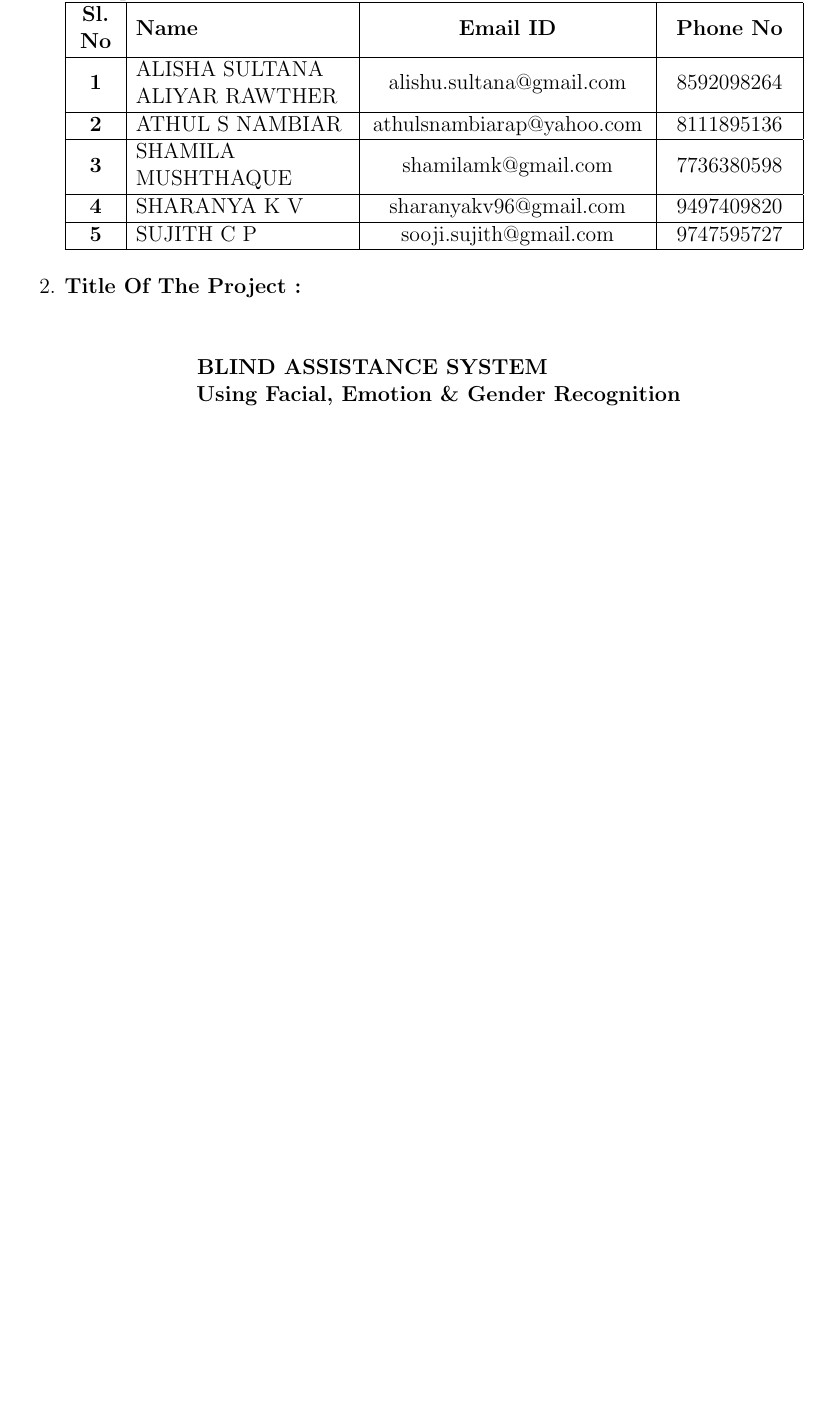
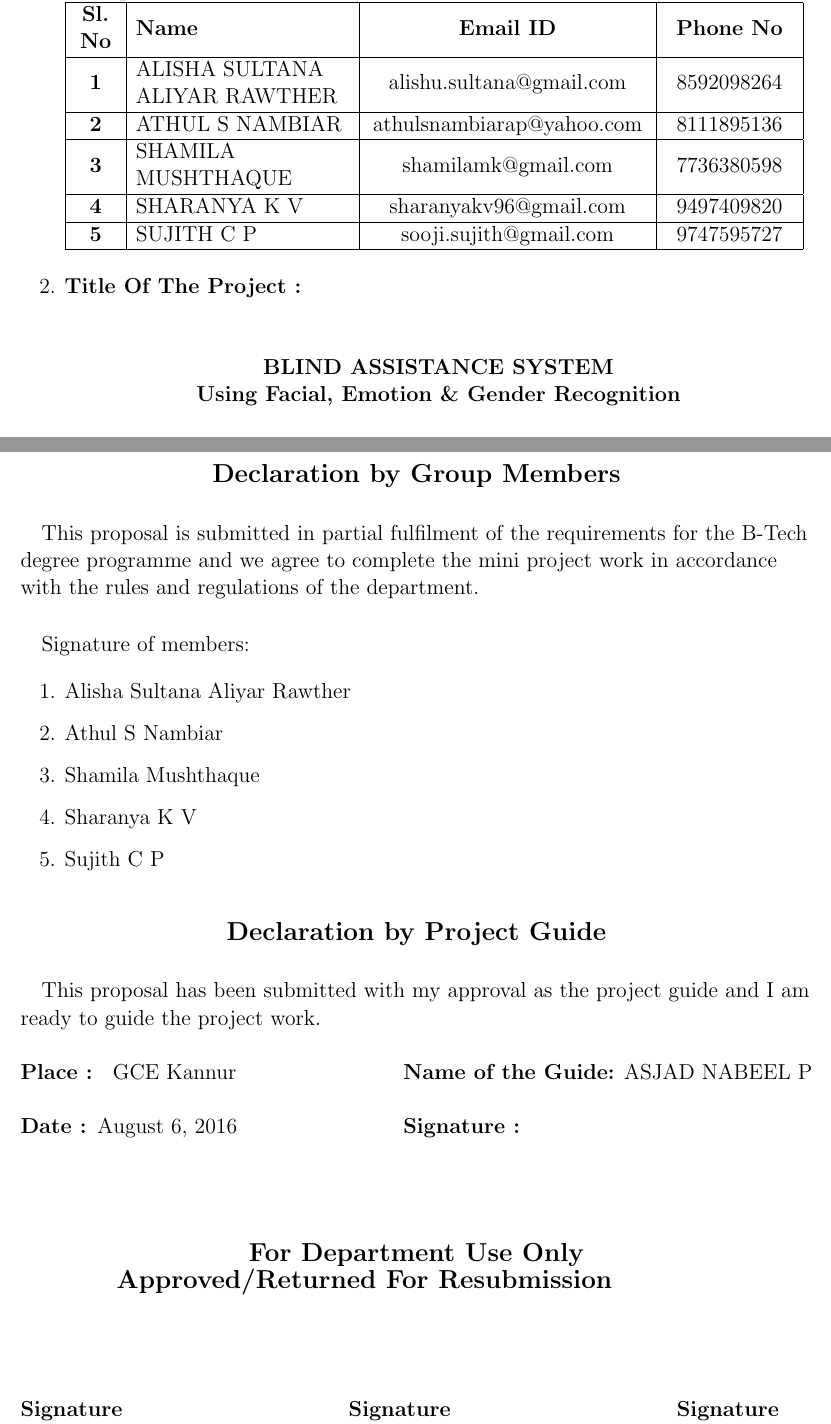
Before and after one commit to athulsnambiar/Blind-Assistance, a LaTeX document (Documentation/Proposal/proposal.tex): part of page 1 of 3 before the commit and two parts of pages 1 and 4 of 4 after it, the two joined at a grey line, cut so that both start at the same text, the shorter picture padded with empty space. Compiled offline with pdfLaTeX.

Commit message:
added Decleration and two types of gantt chart

```diff
--- a/Documentation/Proposal/proposal.tex
+++ b/Documentation/Proposal/proposal.tex
@@ -44,7 +44,7 @@
 		\item {\bfseries Title Of The Project :}\newline
 
 		\begin{center}
-			\textbf{BLIND ASSISTANCE SYSTEM}\newline
+			\textbf{BLIND ASSISTANCE SYSTEM}\hspace{20em}
 			\textbf{Using Facial, Emotion \& Gender Recognition}
 		\end{center}
 
@@ -111,6 +130,48 @@
 			\nocite{face}
 			\nocite{gender}
 			\bibliography{references}
+	\end{enumerate}
+		\clearpage
+		\pagenumbering{gobble}
+		\begin{center}
+			{\Large \textbf{Declaration by Group Members} }
+		\end{center}
+
+		\paragraph{} This proposal is submitted in partial fulfilment of the requirements for the B-Tech degree programme and we agree to complete the mini project work in accordance with the rules and regulations of the department.
+
+		\paragraph{} Signature of members:
+
+		\begin{enumerate}
+			\item Alisha Sultana Aliyar Rawther
+			\item Athul S Nambiar
+			\item Shamila Mushthaque
+			\item Sharanya K V
+			\item Sujith C P \newline
+		\end{enumerate}
 
 
-	\end{enumerate}
+		\begin{center}
+			{\Large \textbf{Declaration by Project Guide} }
+		\end{center}
+		\paragraph{} This proposal has been submitted with my approval as the project guide and I am ready to guide the project work.\newline
+
+		\textbf{Place : } GCE Kannur \hfill		\textbf{Name of the Guide:} ASJAD NABEEL P
+		\newline
+		\newline
+		\textbf{Date  : }\today \hspace{7.5em} \textbf{Signature : }
+		\newline
+		\newline
+		\newline
+
+		\begin{center}
+			{\Large \textbf{For Department Use Only\hspace{7em} Approved/Returned For Resubmission} }
+			\newline
+			\newline
+			\newline
+		\end{center}
+
+
+		\textbf{Signature} \hspace{10em}
+		\textbf{Signature} \hspace{10em}
+		\textbf{Signature}
+		\newline
```
Also changed, not shown: Documentation/Proposal/proposal.tex (40 more changed lines).
